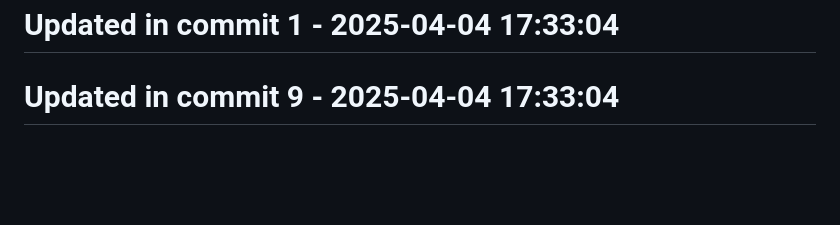
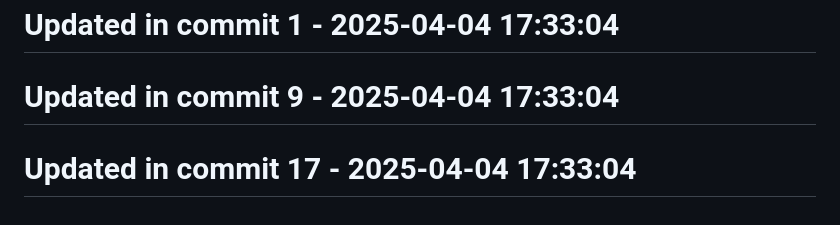
Before and after one commit to llamasearchai/llamacrates, a Markdown page: README.md, the part around the change. GitHub-like rendering; blank space fills up the shorter version.

```diff
--- a/README.md
+++ b/README.md
@@ -115,3 +115,5 @@ Licensed under the MIT License - see the [LICENSE](LICENSE) file for details.
 # Updated in commit 1 - 2025-04-04 17:33:04
 
 # Updated in commit 9 - 2025-04-04 17:33:04
+
+# Updated in commit 17 - 2025-04-04 17:33:04
```
